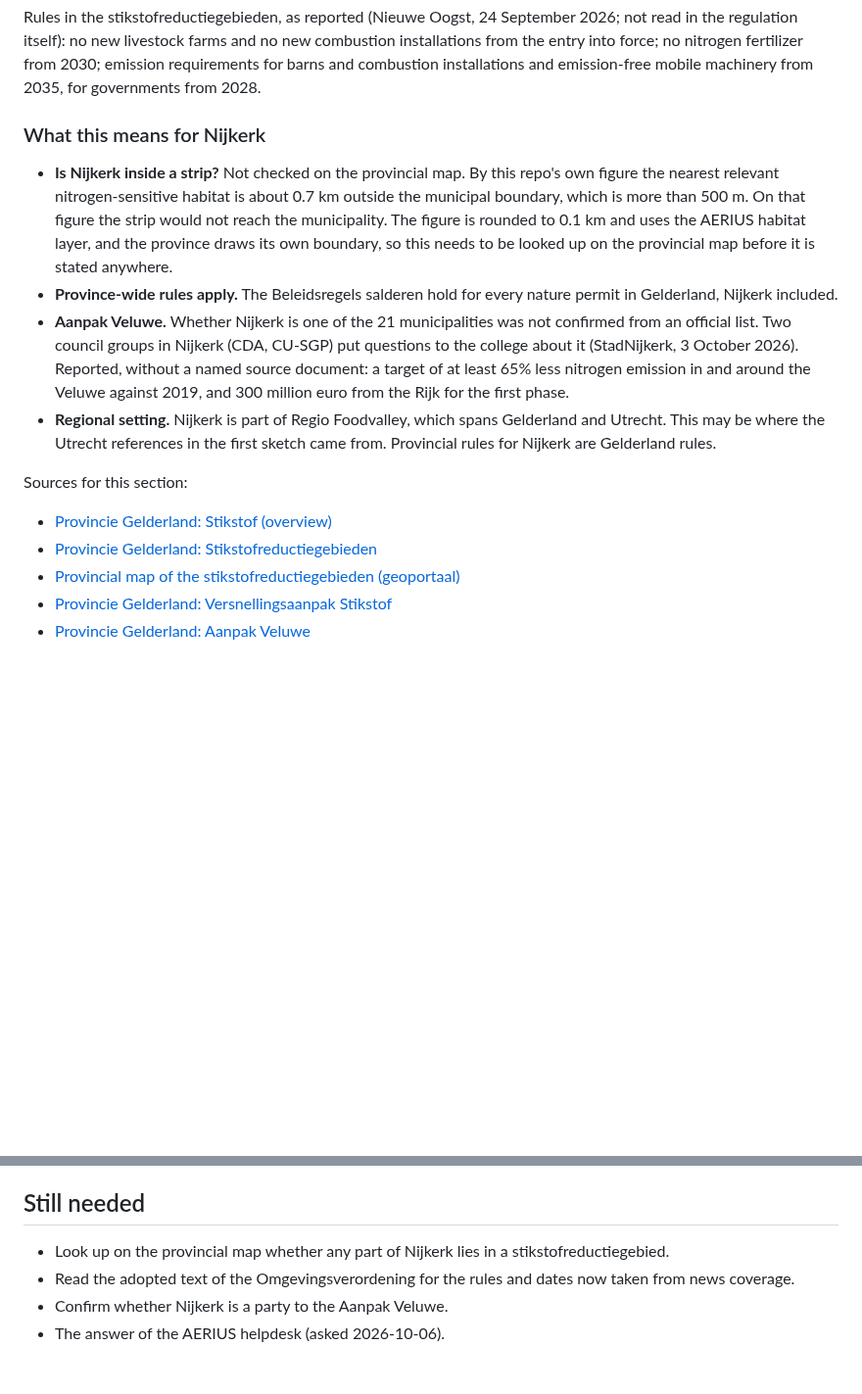
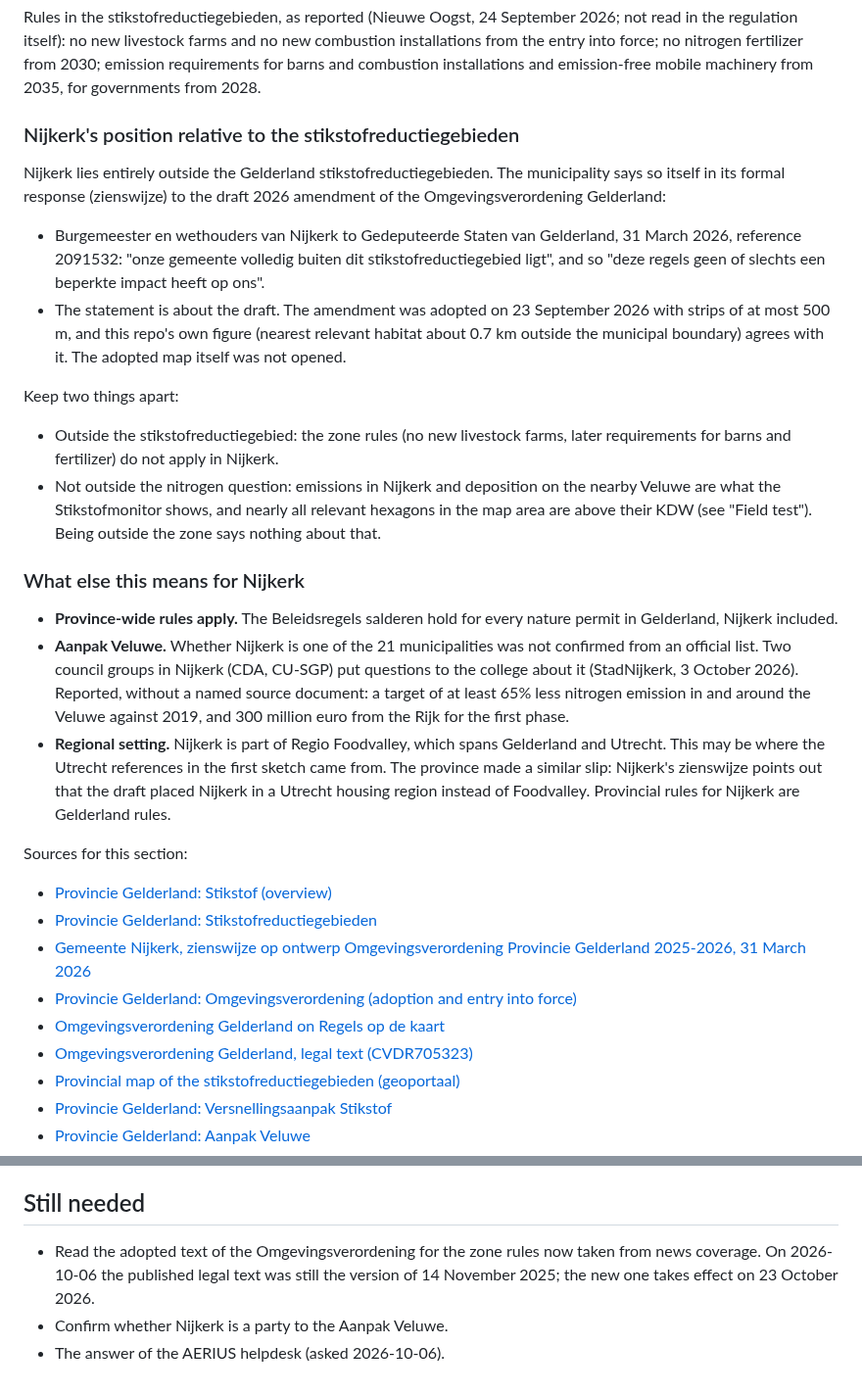
Before and after one commit to Elcebir71/nijkerk-transition-monitor, a Markdown page: docs/nitrogen-sources.md, 2 parts joined by grey strips. Shown at 98% size. Rendered like a GitHub page; blank space fills up the shorter version.

Commit message:
Record that Nijkerk lies outside the Gelderland stikstofreductiegebieden
Source: the municipality's own zienswijze of 31 March 2026 on the draft
amendment of the Omgevingsverordening Gelderland. Also fixes the adoption
and entry-into-force dates (23 September and 23 October 2026) from the
provincial page, and keeps the zone question apart from the deposition
picture.

Co-Authored-By: Claude Opus 5.5 <noreply@anthropic.com>
Claude-Session: https://claude.ai/code/session_019kR9jaBthG18zgxYfVHepB

```diff
--- a/docs/nitrogen-sources.md
+++ b/docs/nitrogen-sources.md
@@ -450,15 +450,33 @@ fertilizer from 2030; emission requirements for barns and combustion
 installations and emission-free mobile machinery from 2035, for governments
 from 2028.
 
-### What this means for Nijkerk
+### Nijkerk's position relative to the stikstofreductiegebieden
 
-- **Is Nijkerk inside a strip?** Not checked on the provincial map. By this
-  repo's own figure the nearest relevant nitrogen-sensitive habitat is about
-  0.7 km outside the municipal boundary, which is more than 500 m. On that
-  figure the strip would not reach the municipality. The figure is rounded
-  to 0.1 km and uses the AERIUS habitat layer, and the province draws its
-  own boundary, so this needs to be looked up on the provincial map before
-  it is stated anywhere.
+Nijkerk lies entirely outside the Gelderland stikstofreductiegebieden. The
+municipality says so itself in its formal response (zienswijze) to the
+draft 2026 amendment of the Omgevingsverordening Gelderland:
+
+- Burgemeester en wethouders van Nijkerk to Gedeputeerde Staten van
+  Gelderland, 31 March 2026, reference 2091532: "onze gemeente volledig
+  buiten dit stikstofreductiegebied ligt", and so "deze regels geen of
+  slechts een beperkte impact heeft op ons".
+- The statement is about the draft. The amendment was adopted on 23
+  September 2026 with strips of at most 500 m, and this repo's own figure
+  (nearest relevant habitat about 0.7 km outside the municipal boundary)
+  agrees with it. The adopted map itself was not opened.
+
+Keep two things apart:
+
+- Outside the stikstofreductiegebied: the zone rules (no new livestock
+  farms, later requirements for barns and fertilizer) do not apply in
+  Nijkerk.
+- Not outside the nitrogen question: emissions in Nijkerk and deposition on
+  the nearby Veluwe are what the Stikstofmonitor shows, and nearly all
+  relevant hexagons in the map area are above their KDW (see "Field test").
+  Being outside the zone says nothing about that.
+
+### What else this means for Nijkerk
+
 - **Province-wide rules apply.** The Beleidsregels salderen hold for every
   nature permit in Gelderland, Nijkerk included.
 - **Aanpak Veluwe.** Whether Nijkerk is one of the 21 municipalities was not
@@ -469,12 +487,19 @@ from 2028.
   million euro from the Rijk for the first phase.
 - **Regional setting.** Nijkerk is part of Regio Foodvalley, which spans
   Gelderland and Utrecht. This may be where the Utrecht references in the
-  first sketch came from. Provincial rules for Nijkerk are Gelderland rules.
+  first sketch came from. The province made a similar slip: Nijkerk's
+  zienswijze points out that the draft placed Nijkerk in a Utrecht housing
+  region instead of Foodvalley. Provincial rules for Nijkerk are Gelderland
+  rules.
 
 Sources for this section:
 
 - [Provincie Gelderland: Stikstof (overview)](https://www.gelderland.nl/themas/stikstof)
 - [Provincie Gelderland: Stikstofreductiegebieden](https://www.gelderland.nl/themas/stikstof/stikstofreductiegebieden)
+- [Gemeente Nijkerk, zienswijze op ontwerp Omgevingsverordening Provincie Gelderland 2025-2026, 31 March 2026](https://nijkerk.bestuurlijkeinformatie.nl/Document/View/92fbd1f1-7848-4ef8-a22b-767cf84a7c77)
+- [Provincie Gelderland: Omgevingsverordening (adoption and entry into force)](https://www.gelderland.nl/themas/omgeving/omgevingsverordening)
+- [Omgevingsverordening Gelderland on Regels op de kaart](https://omgevingswet.overheid.nl/regels-op-de-kaart/documenten/_akn_nl_act_pv25_2023_omgevingsverordening_akn_nl_bill_pv25_2026_2026_000561/overzicht)
+- [Omgevingsverordening Gelderland, legal text (CVDR705323)](https://lokaleregelgeving.overheid.nl/CVDR705323/10)
 - [Provincial map of the stikstofreductiegebieden (geoportaal)](https://geoportaal.gelderland.nl/portaal/apps/experiencebuilder/experience/?id=08388c65b5174fd696babce99b50d253)
 - [Provincie Gelderland: Versnellingsaanpak Stikstof](https://www.gelderland.nl/themas/stikstof/versnellingsaanpak-stikstof)
 - [Provincie Gelderland: Aanpak Veluwe](https://www.gelderland.nl/themas/organisatie/samenwerkingen/aanpak-veluwe)
@@ -492,9 +517,9 @@ Sources for this section:
 
 ## Still needed
 
-- Look up on the provincial map whether any part of Nijkerk lies in a
-  stikstofreductiegebied.
-- Read the adopted text of the Omgevingsverordening for the rules and dates
-  now taken from news coverage.
+- Read the adopted text of the Omgevingsverordening for the zone rules now
+  taken from news coverage. On 2026-10-06 the published legal text was still
+  the version of 14 November 2025; the new one takes effect on 23 October
+  2026.
 - Confirm whether Nijkerk is a party to the Aanpak Veluwe.
 - The answer of the AERIUS helpdesk (asked 2026-10-06).
```
Also changed, not shown: other parts of docs/nitrogen-sources.md (+1 -1 lines).
